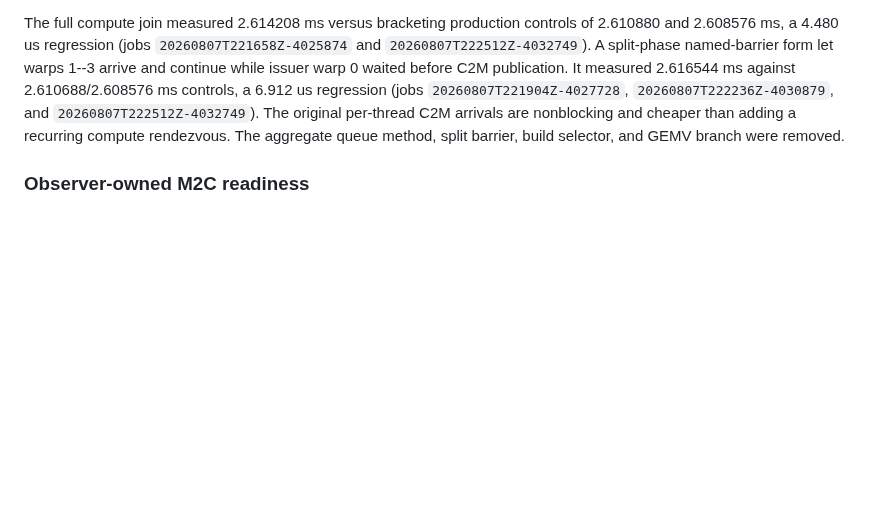
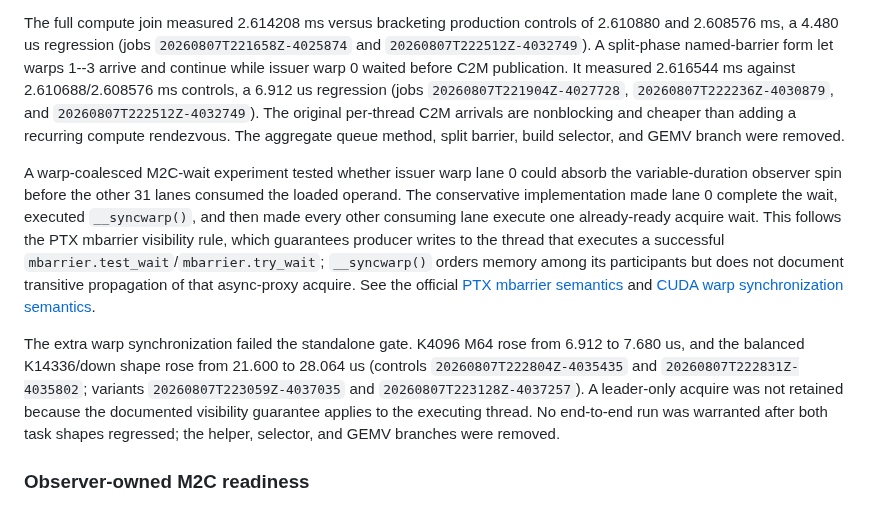
Before and after one commit to vdcores/vdcores, a Markdown page: benchmarks/README-blackwell.md, the part around the change. GitHub-like rendering; blank space fills up the shorter version.

Commit message:
document warp-coalesced M2C wait study

```diff
--- a/benchmarks/README-blackwell.md
+++ b/benchmarks/README-blackwell.md
@@ -730,6 +730,28 @@ nonblocking and cheaper than adding a recurring compute rendezvous.  The
 aggregate queue method, split barrier, build selector, and GEMV branch were
 removed.
 
+A warp-coalesced M2C-wait experiment tested whether issuer warp lane 0 could
+absorb the variable-duration observer spin before the other 31 lanes consumed
+the loaded operand.  The conservative implementation made lane 0 complete the
+wait, executed `__syncwarp()`, and then made every other consuming lane execute
+one already-ready acquire wait.  This follows the PTX mbarrier visibility rule,
+which guarantees producer writes to the thread that executes a successful
+`mbarrier.test_wait`/`mbarrier.try_wait`; `__syncwarp()` orders memory among its
+participants but does not document transitive propagation of that async-proxy
+acquire.  See the official [PTX mbarrier
+semantics](https://docs.nvidia.com/cuda/archive/11.8.0/parallel-thread-execution/index.html#parallel-synchronization-and-communication-instructions-mbarrier-test-wait-try-wait)
+and [CUDA warp synchronization
+semantics](https://docs.nvidia.com/cuda/cuda-programming-guide/05-appendices/cpp-language-extensions.html#synchronization-functions).
+
+The extra warp synchronization failed the standalone gate.  K4096 M64 rose
+from 6.912 to 7.680 us, and the balanced K14336/down shape rose from 21.600 to
+28.064 us (controls `20260807T222804Z-4035435` and
+`20260807T222831Z-4035802`; variants `20260807T223059Z-4037035` and
+`20260807T223128Z-4037257`).  A leader-only acquire was not retained because
+the documented visibility guarantee applies to the executing thread.  No
+end-to-end run was warranted after both task shapes regressed; the helper,
+selector, and GEMV branches were removed.
+
 ### Observer-owned M2C readiness
 
 The resident runtime now treats loaded-operand readiness as a producer-owned
```
